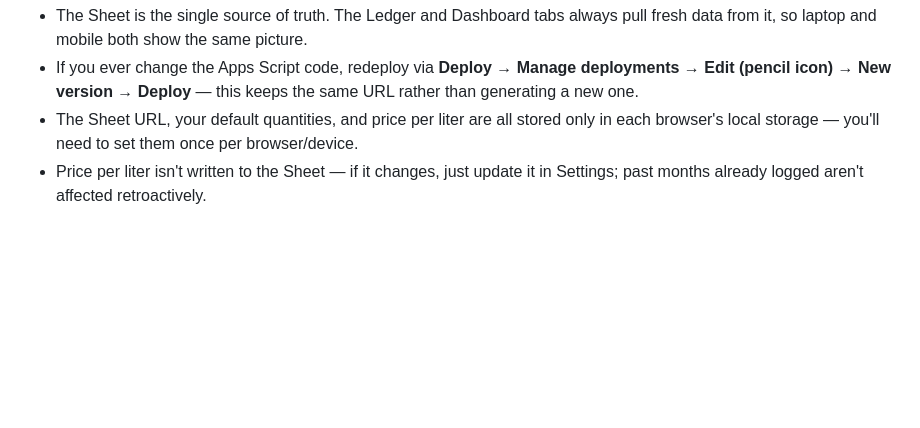
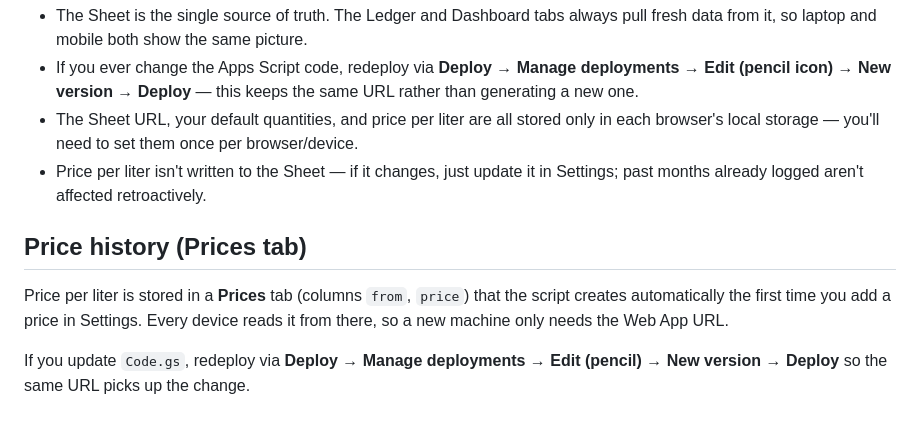
Before and after one commit to suresh-n/milkledger, a Markdown page: README.md, the part around the change. Rendered like a GitHub page; blank space fills up the shorter version.

```diff
--- a/README.md
+++ b/README.md
@@ -45,3 +45,9 @@ no server of your own to run.
 - If you ever change the Apps Script code, redeploy via **Deploy → Manage deployments → Edit (pencil icon) → New version → Deploy** — this keeps the same URL rather than generating a new one.
 - The Sheet URL, your default quantities, and price per liter are all stored only in each browser's local storage — you'll need to set them once per browser/device.
 - Price per liter isn't written to the Sheet — if it changes, just update it in Settings; past months already logged aren't affected retroactively.
+
+## Price history (Prices tab)
+
+Price per liter is stored in a **Prices** tab (columns `from`, `price`) that the script creates automatically the first time you add a price in Settings. Every device reads it from there, so a new machine only needs the Web App URL.
+
+If you update `Code.gs`, redeploy via **Deploy → Manage deployments → Edit (pencil) → New version → Deploy** so the same URL picks up the change.
```
